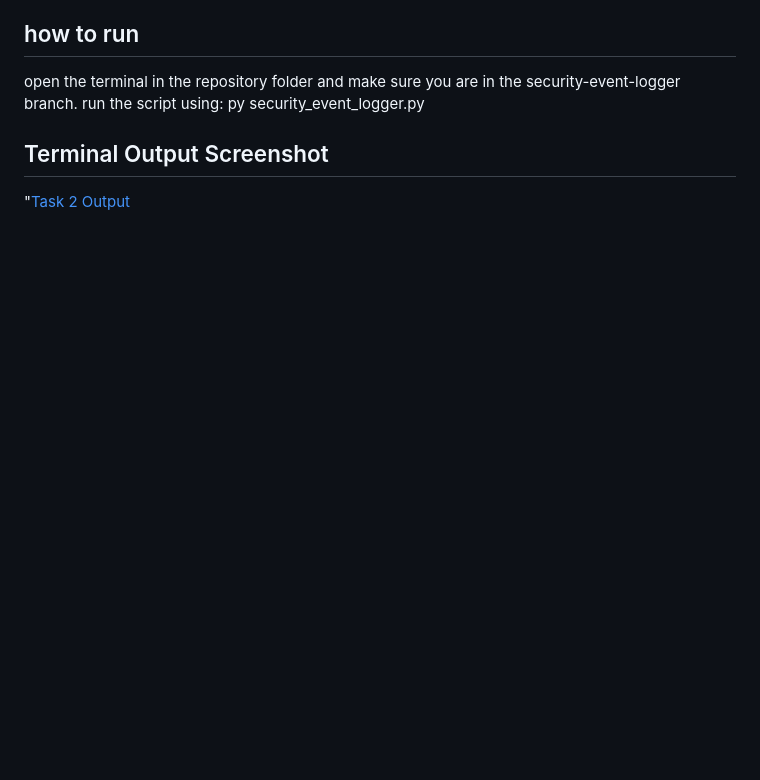
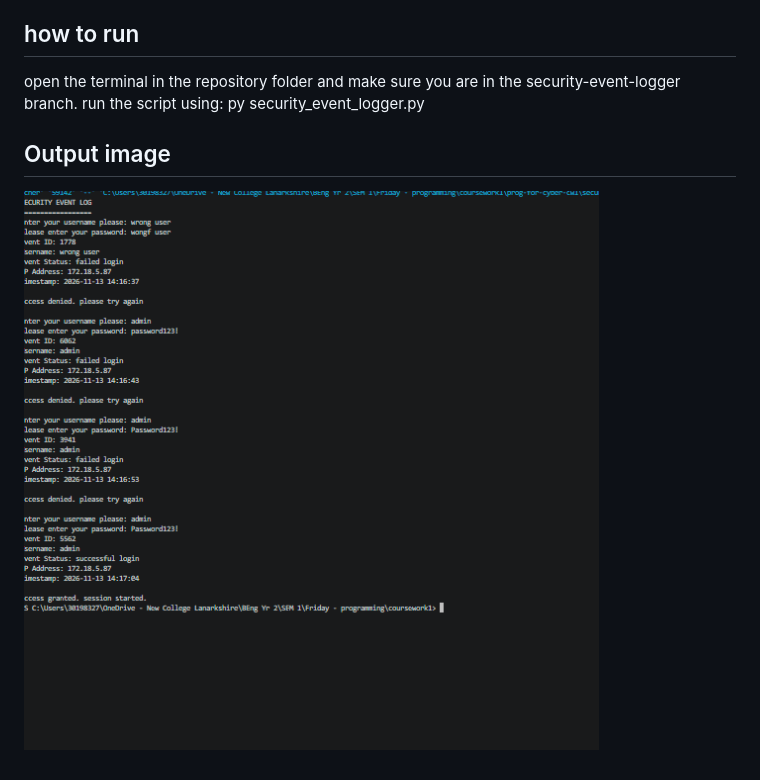
Before and after one commit to aipoweredcell/prog-for-cyber-cw1, a Markdown page: README.md, the part around the change. Rendered like a GitHub page; pictures changed too: image.png (added); blank space fills up the shorter version.

Commit message:
image fix

```diff
--- a/README.md
+++ b/README.md
@@ -18,6 +18,6 @@ i used a while loop to keep the login prompt to keep running continously until t
 
 open the terminal in the repository folder and make sure you are in the security-event-logger branch. run the script using: py security_event_logger.py
 
-## Terminal Output Screenshot
+## Output image
 
-"[Task 2 Output](task2_output.png)
+![alt text](image.png)
```
Also changed, not shown: 1 other file.
